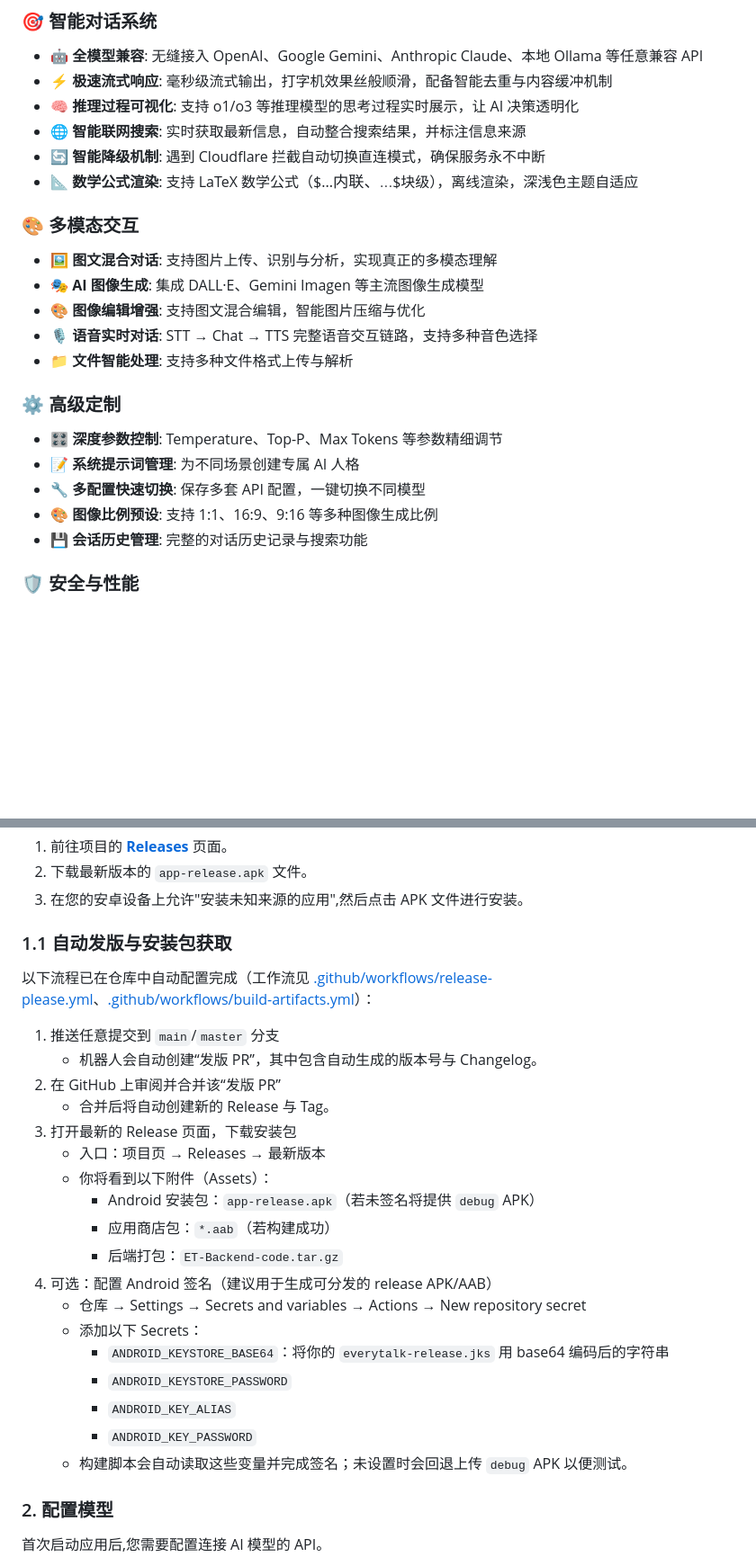
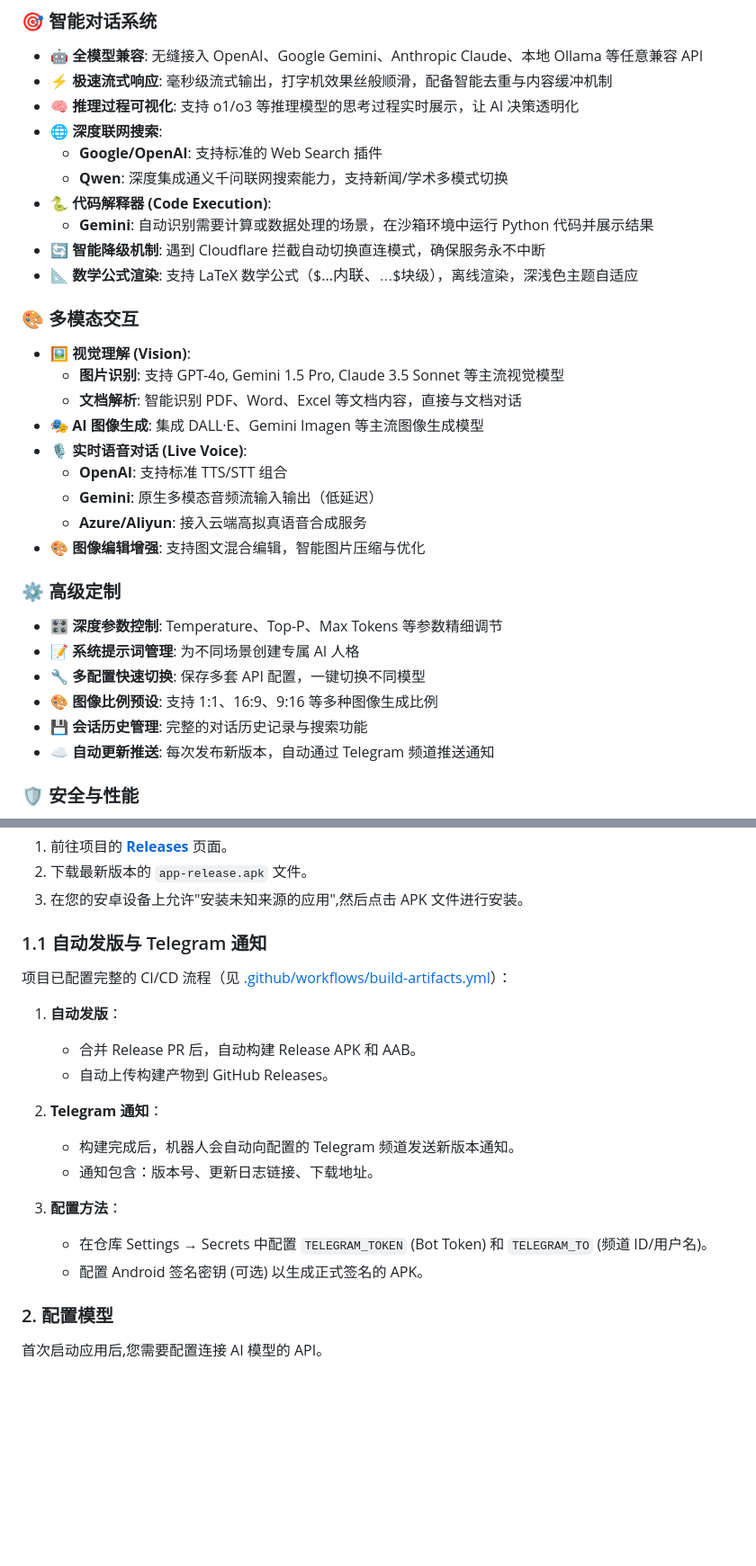
Before and after one commit to roseforljh/EveryTalk, a Markdown page: README.md, 2 parts joined by grey strips. Shown at 90% size. GitHub-like rendering; blank space fills up the shorter version.

Commit message:
fix:更新reamde

```diff
--- a/README.md
+++ b/README.md
@@ -41,16 +42,24 @@
 - **🤖 全模型兼容**: 无缝接入 OpenAI、Google Gemini、Anthropic Claude、本地 Ollama 等任意兼容 API
 - **⚡ 极速流式响应**: 毫秒级流式输出，打字机效果丝般顺滑，配备智能去重与内容缓冲机制
 - **🧠 推理过程可视化**: 支持 o1/o3 等推理模型的思考过程实时展示，让 AI 决策透明化
-- **🌐 智能联网搜索**: 实时获取最新信息，自动整合搜索结果，并标注信息来源
+- **🌐 深度联网搜索**:
+  - **Google/OpenAI**: 支持标准的 Web Search 插件
+  - **Qwen**: 深度集成通义千问联网搜索能力，支持新闻/学术多模式切换
+- **🐍 代码解释器 (Code Execution)**:
+  - **Gemini**: 自动识别需要计算或数据处理的场景，在沙箱环境中运行 Python 代码并展示结果
 - **🔄 智能降级机制**: 遇到 Cloudflare 拦截自动切换直连模式，确保服务永不中断
 - **📐 数学公式渲染**: 支持 LaTeX 数学公式（$...$内联、$$...$$块级），离线渲染，深浅色主题自适应
 
 ### 🎨 多模态交互
-- **🖼️ 图文混合对话**: 支持图片上传、识别与分析，实现真正的多模态理解
+- **🖼️ 视觉理解 (Vision)**:
+  - **图片识别**: 支持 GPT-4o, Gemini 1.5 Pro, Claude 3.5 Sonnet 等主流视觉模型
+  - **文档解析**: 智能识别 PDF、Word、Excel 等文档内容，直接与文档对话
 - **🎭 AI 图像生成**: 集成 DALL·E、Gemini Imagen 等主流图像生成模型
+- **🎙️ 实时语音对话 (Live Voice)**:
+  - **OpenAI**: 支持标准 TTS/STT 组合
+  - **Gemini**: 原生多模态音频流输入输出（低延迟）
+  - **Azure/Aliyun**: 接入云端高拟真语音合成服务
 - **🎨 图像编辑增强**: 支持图文混合编辑，智能图片压缩与优化
-- **🎙️ 语音实时对话**: STT → Chat → TTS 完整语音交互链路，支持多种音色选择
-- **📁 文件智能处理**: 支持多种文件格式上传与解析
 
 ### ⚙️ 高级定制
 - **🎛️ 深度参数控制**: Temperature、Top-P、Max Tokens 等参数精细调节
@@ -58,6 +67,7 @@
 - **🔧 多配置快速切换**: 保存多套 API 配置，一键切换不同模型
 - **🎨 图像比例预设**: 支持 1:1、16:9、9:16 等多种图像生成比例
 - **💾 会话历史管理**: 完整的对话历史记录与搜索功能
+- **☁️ 自动更新推送**: 每次发布新版本，自动通过 Telegram 频道推送通知
 
 ### 🛡️ 安全与性能
 - **🔒 本地数据存储**: 所有配置和聊天记录仅存储在本地，零数据上传
@@ -96,28 +106,21 @@
 2.  下载最新版本的 `app-release.apk` 文件。
 3.  在您的安卓设备上允许"安装未知来源的应用",然后点击 APK 文件进行安装。
 
-### 1.1 自动发版与安装包获取
+### 1.1 自动发版与 Telegram 通知
 
-以下流程已在仓库中自动配置完成（工作流见 [.github/workflows/release-please.yml](.github/workflows/release-please.yml:1)、[.github/workflows/build-artifacts.yml](.github/workflows/build-artifacts.yml:1)）：
+项目已配置完整的 CI/CD 流程（见 [.github/workflows/build-artifacts.yml](.github/workflows/build-artifacts.yml)）：
 
-1. 推送任意提交到 `main`/`master` 分支
-   - 机器人会自动创建“发版 PR”，其中包含自动生成的版本号与 Changelog。
-2. 在 GitHub 上审阅并合并该“发版 PR”
-   - 合并后将自动创建新的 Release 与 Tag。
-3. 打开最新的 Release 页面，下载安装包
-   - 入口：项目页 → Releases → 最新版本
-   - 你将看到以下附件（Assets）：
-     - Android 安装包：`app-release.apk`（若未签名将提供 `debug` APK）
-     - 应用商店包：`*.aab`（若构建成功）
-     - 后端打包：`ET-Backend-code.tar.gz`
-4. 可选：配置 Android 签名（建议用于生成可分发的 release APK/AAB）
-   - 仓库 → Settings → Secrets and variables → Actions → New repository secret
-   - 添加以下 Secrets：
-     - `ANDROID_KEYSTORE_BASE64`：将你的 `everytalk-release.jks` 用 base64 编码后的字符串
-     - `ANDROID_KEYSTORE_PASSWORD`
-     - `ANDROID_KEY_ALIAS`
-     - `ANDROID_KEY_PASSWORD`
-   - 构建脚本会自动读取这些变量并完成签名；未设置时会回退上传 `debug` APK 以便测试。
+1. **自动发版**：
+   - 合并 Release PR 后，自动构建 Release APK 和 AAB。
+   - 自动上传构建产物到 GitHub Releases。
+
+2. **Telegram 通知**：
+   - 构建完成后，机器人会自动向配置的 Telegram 频道发送新版本通知。
+   - 通知包含：版本号、更新日志链接、下载地址。
+
+3. **配置方法**：
+   - 在仓库 Settings → Secrets 中配置 `TELEGRAM_TOKEN` (Bot Token) 和 `TELEGRAM_TO` (频道 ID/用户名)。
+   - 配置 Android 签名密钥 (可选) 以生成正式签名的 APK。
 ### 2. 配置模型
 
 首次启动应用后,您需要配置连接 AI 模型的 API。
```
Also changed, not shown: other parts of README.md (+3 -1 lines).
